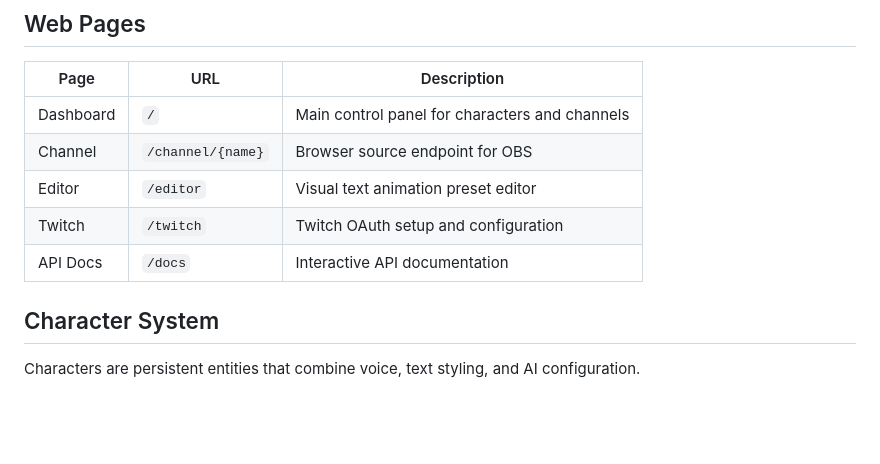
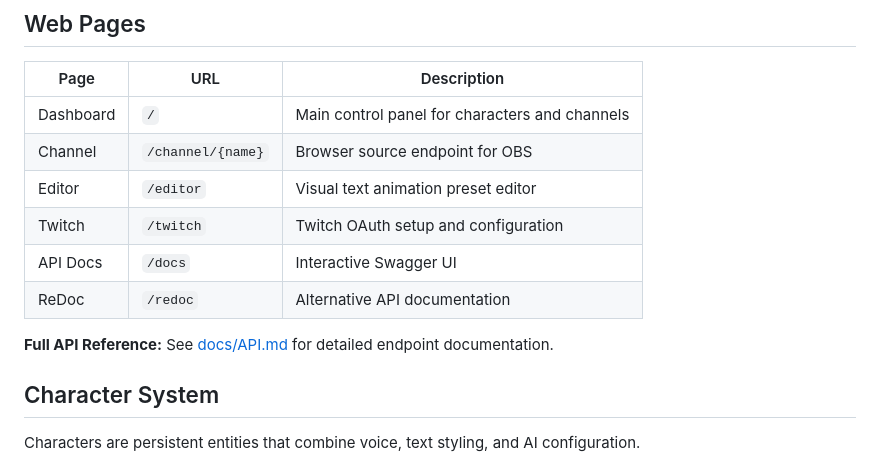
Before and after one commit to DigiBugCat/obs-harness, a Markdown page: README.md, the part around the change. Drawn GitHub-style; blank space fills up the shorter version.

```diff
--- a/README.md
+++ b/README.md
@@ -138,7 +138,10 @@ uv run obs-harness --db sqlite+aiosqlite:///data/myapp.db
 | Channel | `/channel/{name}` | Browser source endpoint for OBS |
 | Editor | `/editor` | Visual text animation preset editor |
 | Twitch | `/twitch` | Twitch OAuth setup and configuration |
-| API Docs | `/docs` | Interactive API documentation |
+| API Docs | `/docs` | Interactive Swagger UI |
+| ReDoc | `/redoc` | Alternative API documentation |
+
+**Full API Reference:** See [docs/API.md](docs/API.md) for detailed endpoint documentation.
 
 ## Character System
 
```
Also changed, not shown: docs/API.md (added, +485 -0 lines).
